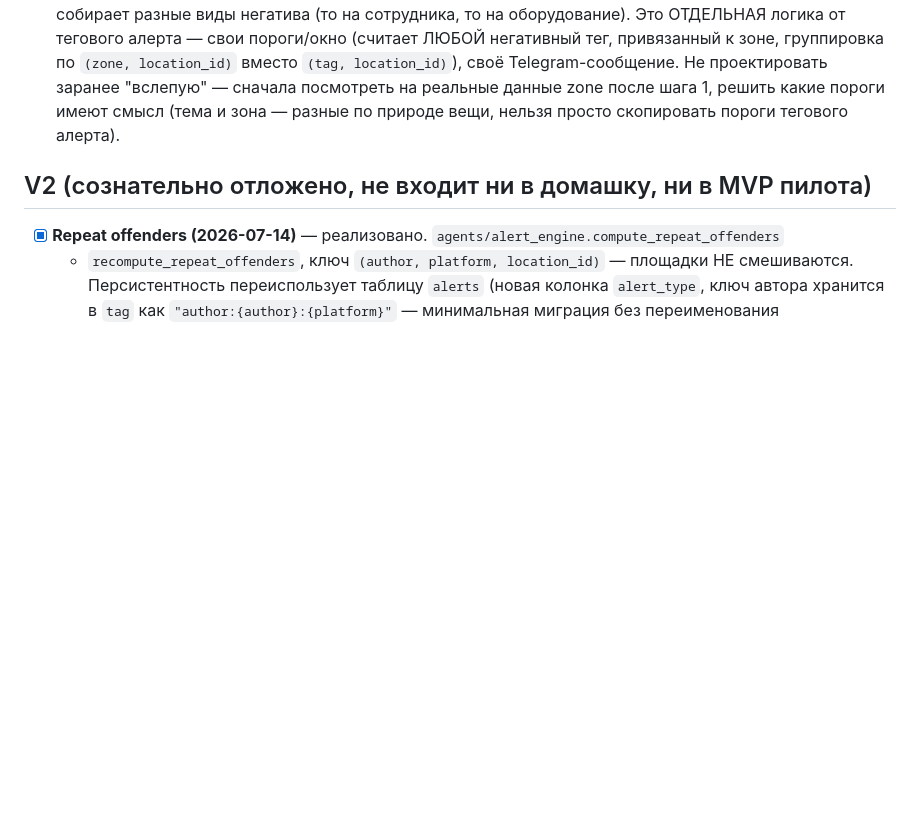
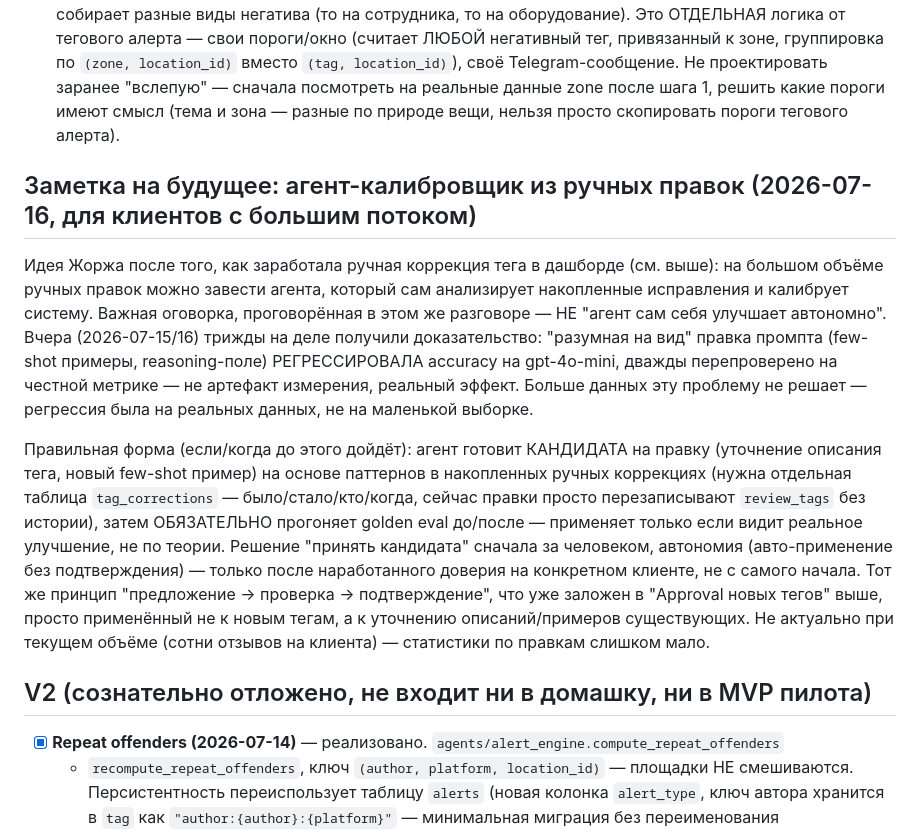
Before and after one commit to GerogeousGT/review-monitor, a Markdown page: PLAN.md, the part around the change. GitHub-like rendering; blank space fills up the shorter version.

Commit message:
Заметка: агент-калибровщик из ручных правок, для будущего с большим потоком

```diff
--- a/PLAN.md
+++ b/PLAN.md
@@ -287,6 +287,31 @@ LLM-провайдер — `core/llm_provider.py`, единая точка пе
   после шага 1, решить какие пороги имеют смысл (тема и зона — разные по природе
   вещи, нельзя просто скопировать пороги тегового алерта).
 
+## Заметка на будущее: агент-калибровщик из ручных правок (2026-07-16, для клиентов с большим потоком)
+
+Идея Жоржа после того, как заработала ручная коррекция тега в дашборде (см.
+выше): на большом объёме ручных правок можно завести агента, который сам
+анализирует накопленные исправления и калибрует систему. Важная оговорка,
+проговорённая в этом же разговоре — НЕ "агент сам себя улучшает автономно".
+Вчера (2026-07-15/16) трижды на деле получили доказательство: "разумная на
+вид" правка промпта (few-shot примеры, reasoning-поле) РЕГРЕССИРОВАЛА accuracy
+на gpt-4o-mini, дважды перепроверено на честной метрике — не артефакт
+измерения, реальный эффект. Больше данных эту проблему не решает — регрессия
+была на реальных данных, не на маленькой выборке.
+
+Правильная форма (если/когда до этого дойдёт): агент готовит КАНДИДАТА на
+правку (уточнение описания тега, новый few-shot пример) на основе паттернов в
+накопленных ручных коррекциях (нужна отдельная таблица `tag_corrections` —
+было/стало/кто/когда, сейчас правки просто перезаписывают `review_tags` без
+истории), затем ОБЯЗАТЕЛЬНО прогоняет golden eval до/после — применяет только
+если видит реальное улучшение, не по теории. Решение "принять кандидата"
+сначала за человеком, автономия (авто-применение без подтверждения) — только
+после наработанного доверия на конкретном клиенте, не с самого начала. Тот же
+принцип "предложение → проверка → подтверждение", что уже заложен в "Approval
+новых тегов" выше, просто применённый не к новым тегам, а к уточнению
+описаний/примеров существующих. Не актуально при текущем объёме (сотни
+отзывов на клиента) — статистики по правкам слишком мало.
+
 ## V2 (сознательно отложено, не входит ни в домашку, ни в MVP пилота)
 
 - [x] **Repeat offenders (2026-07-14)** — реализовано. `agents/alert_engine.compute_repeat_offenders`
```
